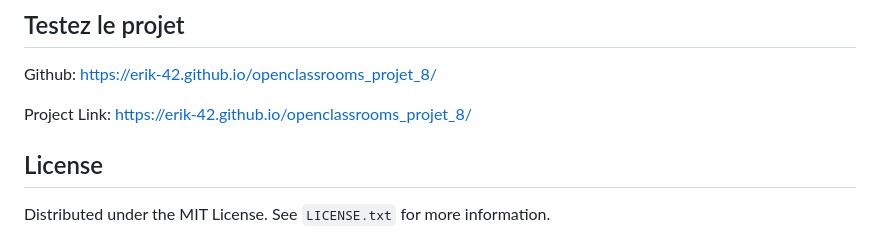
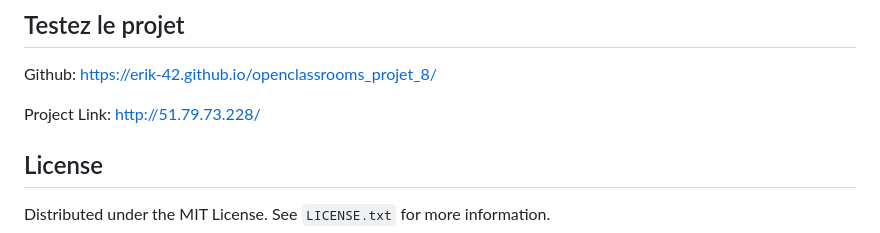
Before and after one commit to Erik-42/openclassrooms_projet_8, a Markdown page: README.md, the part around the change. Drawn GitHub-style.

Commit message:
MajReadMe

```diff
--- a/README.md
+++ b/README.md
@@ -74,7 +74,7 @@ Créez et publiez votre portfolio de développeur
 
 Github: [https://erik-42.github.io/openclassrooms_projet_8/](https://erik-42.github.io/openclassrooms_projet_8/)
 
-Project Link: https://erik-42.github.io/openclassrooms_projet_8/
+Project Link: http://51.79.73.228/
 
 <!-- LICENSE -->
 ## License
```
